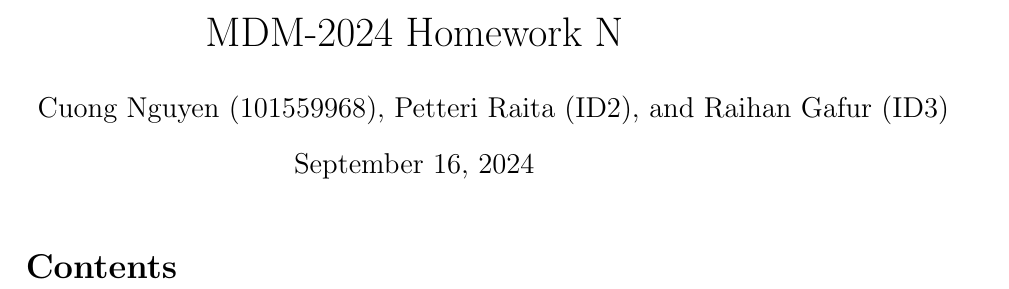
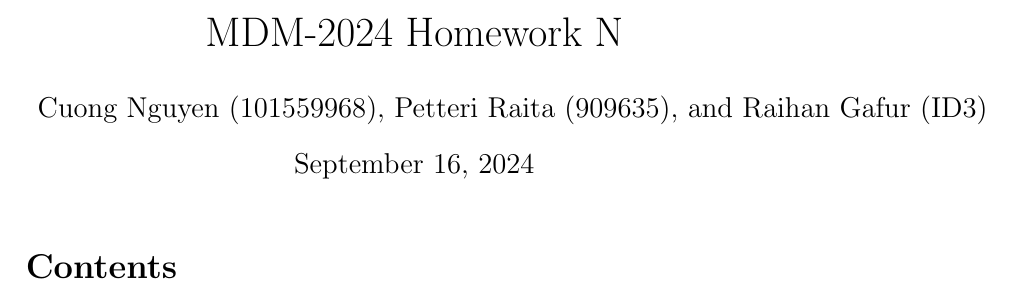
Before and after one commit to ancuongnguyen07/CS-E4650, a LaTeX document (report-template/report.tex): part of page 1 of 2, cut so that both start at the same text. Compiled offline with pdfLaTeX.

Commit message:
added student id

```diff
--- a/report-template/report.tex
+++ b/report-template/report.tex
@@ -53,7 +53,7 @@
 
 
 \title{MDM-2024 Homework N}
-\author{Cuong Nguyen (101559968), Petteri Raita (ID2), and Raihan Gafur (ID3)}
+\author{Cuong Nguyen (101559968), Petteri Raita (909635), and Raihan Gafur (ID3)}
 
 %Uncomment the following, if you don't want the date to be printed
 %\date{}
```
